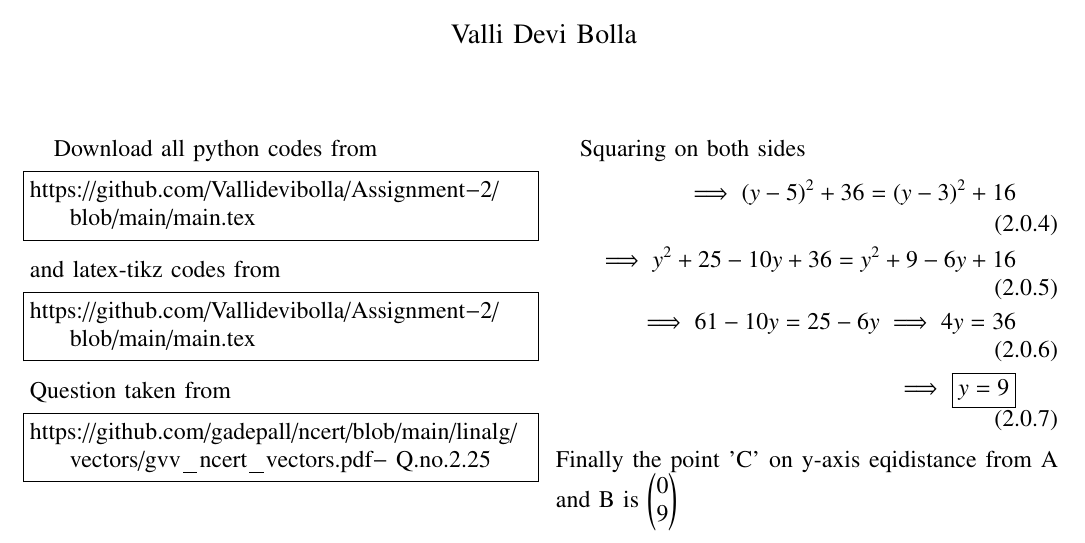
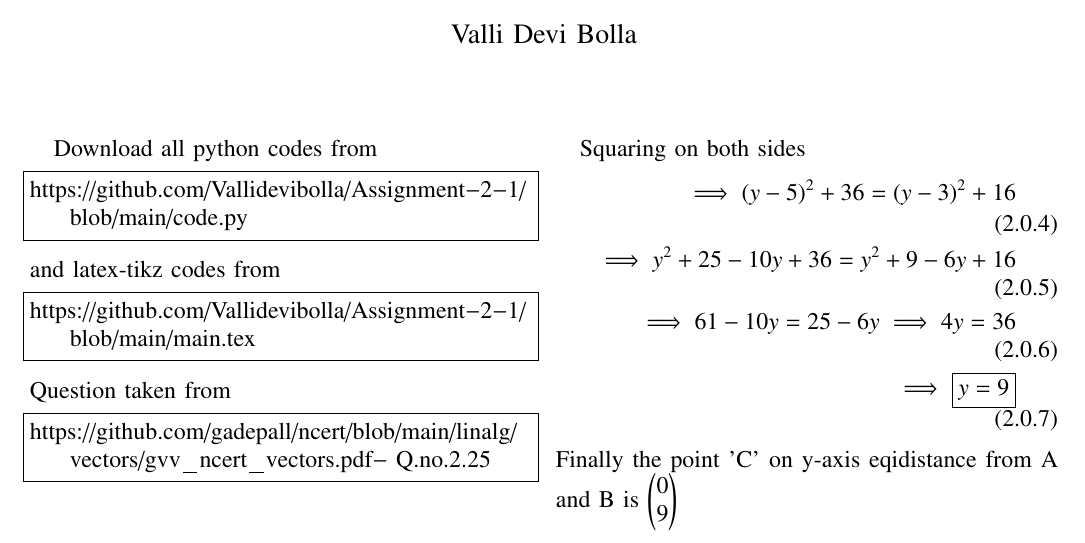
Before and after one commit to Vallidevibolla/Assignment-2-1, a LaTeX paper (main.tex): part of the page, cut so that both start at the same text. Compiled offline with pdfLaTeX.

Commit message:
Update main.tex

```diff
--- a/main.tex
+++ b/main.tex
@@ -134,13 +134,13 @@ columns=fullflexible
 \renewcommand{\thetable}{\theenumi}
 Download all python codes from
 \begin{lstlisting}
-https://github.com/Vallidevibolla/Assignment-2/blob/main/main.tex
+https://github.com/Vallidevibolla/Assignment-2-1/blob/main/code.py
 \end{lstlisting}
 %
 and latex-tikz codes from
 %
 \begin{lstlisting}
-https://github.com/Vallidevibolla/Assignment-2/blob/main/main.tex
+https://github.com/Vallidevibolla/Assignment-2-1/blob/main/main.tex
 \end{lstlisting}
 %
 Question taken from
```
